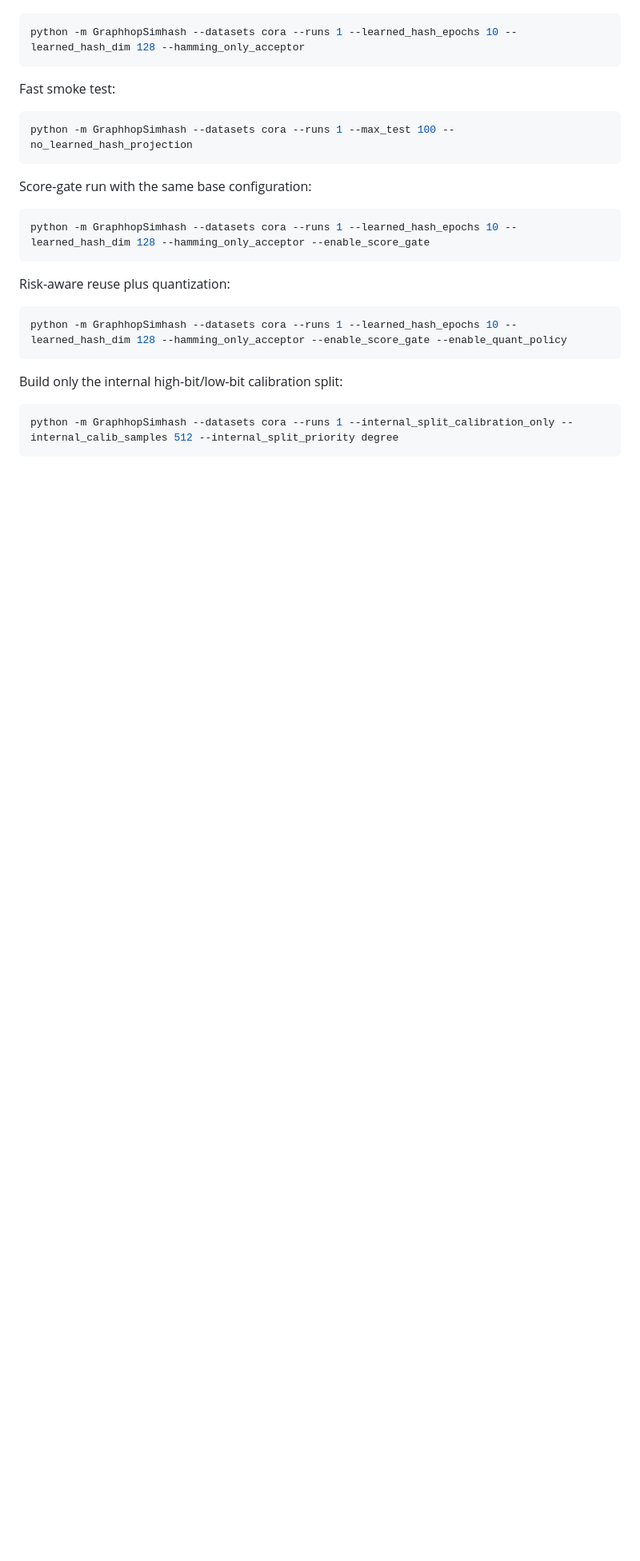
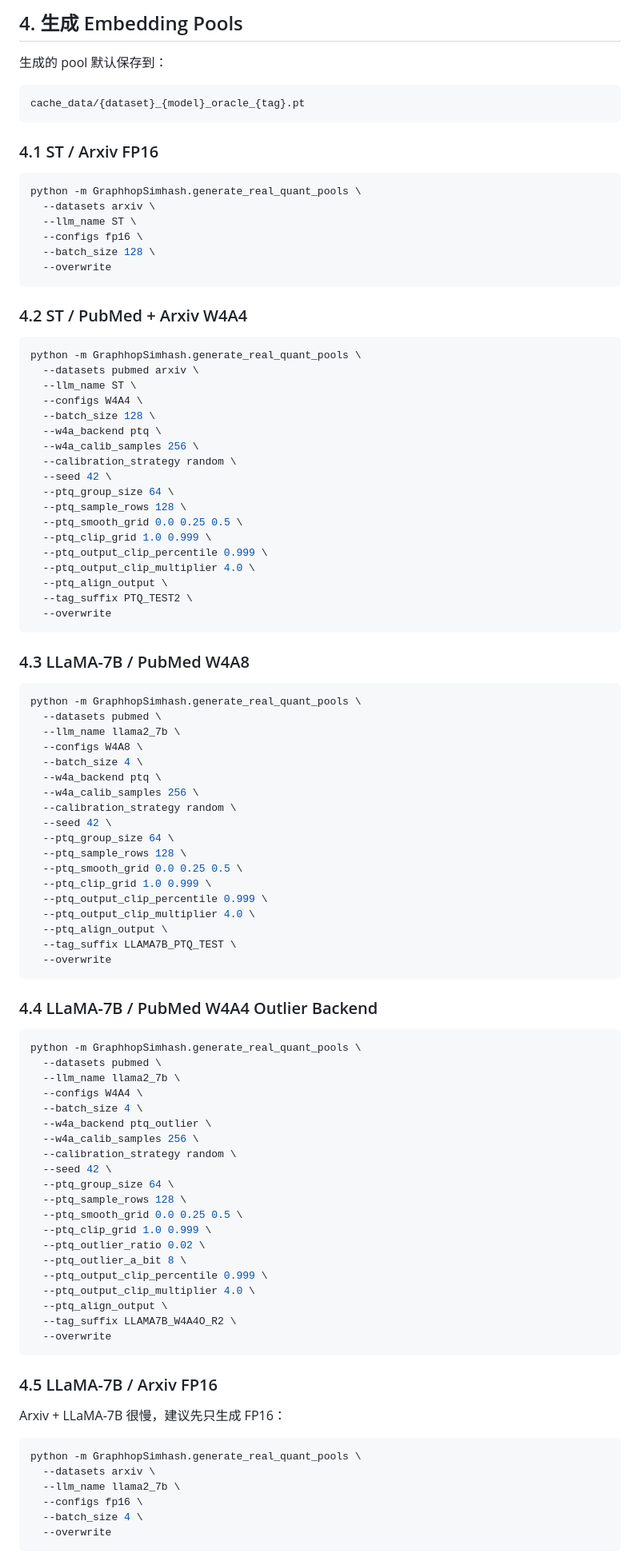
Before and after one commit to Zst0514/GraphhopSimhash, a Markdown page: README.md, the part around one of its changes. Shown at 80% size. GitHub-like rendering; blank space fills up the shorter version.

Commit message:
docs: refresh GraphHopSimhash README

````diff
--- a/README.md
+++ b/README.md
@@ -68,29 +174,103 @@ Legacy-compatible baseline run:
+## 4. 生成 Embedding Pools
+
+生成的 pool 默认保存到：
+
+```text
+cache_data/{dataset}_{model}_oracle_{tag}.pt
+```
+
+### 4.1 ST / Arxiv FP16
 
 ```bash
-python -m GraphhopSimhash --datasets cora --runs 1 --learned_hash_epochs 10 --learned_hash_dim 128 --hamming_only_acceptor
+python -m GraphhopSimhash.generate_real_quant_pools \
+  --datasets arxiv \
+  --llm_name ST \
+  --configs fp16 \
+  --batch_size 128 \
+  --overwrite
 ```
 
-Fast smoke test:
+### 4.2 ST / PubMed + Arxiv W4A4
 
 ```bash
-python -m GraphhopSimhash --datasets cora --runs 1 --max_test 100 --no_learned_hash_projection
+python -m GraphhopSimhash.generate_real_quant_pools \
+  --datasets pubmed arxiv \
+  --llm_name ST \
+  --configs W4A4 \
+  --batch_size 128 \
+  --w4a_backend ptq \
+  --w4a_calib_samples 256 \
+  --calibration_strategy random \
+  --seed 42 \
+  --ptq_group_size 64 \
+  --ptq_sample_rows 128 \
+  --ptq_smooth_grid 0.0 0.25 0.5 \
+  --ptq_clip_grid 1.0 0.999 \
+  --ptq_output_clip_percentile 0.999 \
+  --ptq_output_clip_multiplier 4.0 \
+  --ptq_align_output \
+  --tag_suffix PTQ_TEST2 \
+  --overwrite
 ```
 
-Score-gate run with the same base configuration:
+### 4.3 LLaMA-7B / PubMed W4A8
 
 ```bash
-python -m GraphhopSimhash --datasets cora --runs 1 --learned_hash_epochs 10 --learned_hash_dim 128 --hamming_only_acceptor --enable_score_gate
+python -m GraphhopSimhash.generate_real_quant_pools \
+  --datasets pubmed \
+  --llm_name llama2_7b \
+  --configs W4A8 \
+  --batch_size 4 \
+  --w4a_backend ptq \
+  --w4a_calib_samples 256 \
+  --calibration_strategy random \
+  --seed 42 \
+  --ptq_group_size 64 \
+  --ptq_sample_rows 128 \
+  --ptq_smooth_grid 0.0 0.25 0.5 \
+  --ptq_clip_grid 1.0 0.999 \
+  --ptq_output_clip_percentile 0.999 \
+  --ptq_output_clip_multiplier 4.0 \
+  --ptq_align_output \
+  --tag_suffix LLAMA7B_PTQ_TEST \
+  --overwrite
 ```
 
-Risk-aware reuse plus quantization:
+### 4.4 LLaMA-7B / PubMed W4A4 Outlier Backend
 
 ```bash
-python -m GraphhopSimhash --datasets cora --runs 1 --learned_hash_epochs 10 --learned_hash_dim 128 --hamming_only_acceptor --enable_score_gate --enable_quant_policy
+python -m GraphhopSimhash.generate_real_quant_pools \
+  --datasets pubmed \
+  --llm_name llama2_7b \
+  --configs W4A4 \
+  --batch_size 4 \
+  --w4a_backend ptq_outlier \
+  --w4a_calib_samples 256 \
+  --calibration_strategy random \
+  --seed 42 \
+  --ptq_group_size 64 \
+  --ptq_sample_rows 128 \
+  --ptq_smooth_grid 0.0 0.25 0.5 \
+  --ptq_clip_grid 1.0 0.999 \
+  --ptq_outlier_ratio 0.02 \
+  --ptq_outlier_a_bit 8 \
+  --ptq_output_clip_percentile 0.999 \
+  --ptq_output_clip_multiplier 4.0 \
+  --ptq_align_output \
+  --tag_suffix LLAMA7B_W4A4O_R2 \
+  --overwrite
 ```
 
-Build only the internal high-bit/low-bit calibration split:
+### 4.5 LLaMA-7B / Arxiv FP16
+
+Arxiv + LLaMA-7B 很慢，建议先只生成 FP16：
 
 ```bash
-python -m GraphhopSimhash --datasets cora --runs 1 --internal_split_calibration_only --internal_calib_samples 512 --internal_split_priority degree
+python -m GraphhopSimhash.generate_real_quant_pools \
+  --datasets arxiv \
+  --llm_name llama2_7b \
+  --configs fp16 \
+  --batch_size 4 \
+  --overwrite
 ```
 
````
Also changed, not shown: other parts of README.md (+298 -64 lines).
